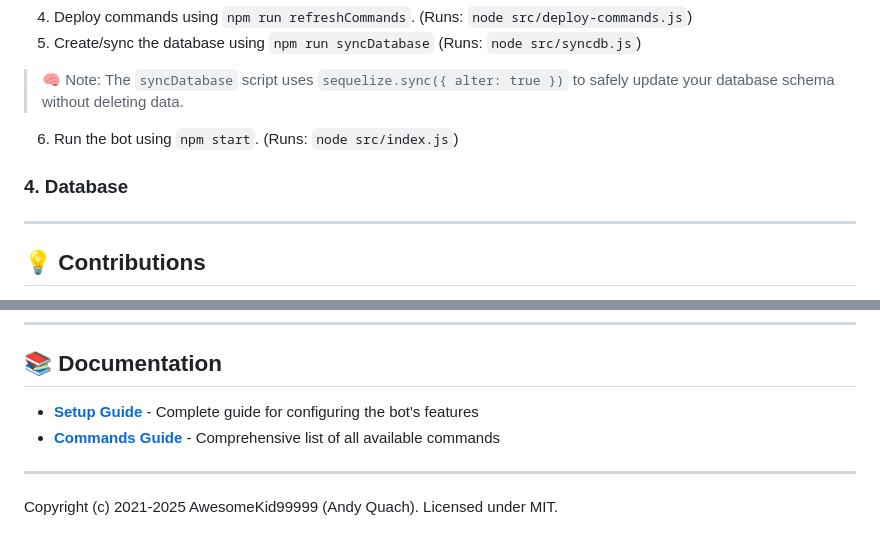
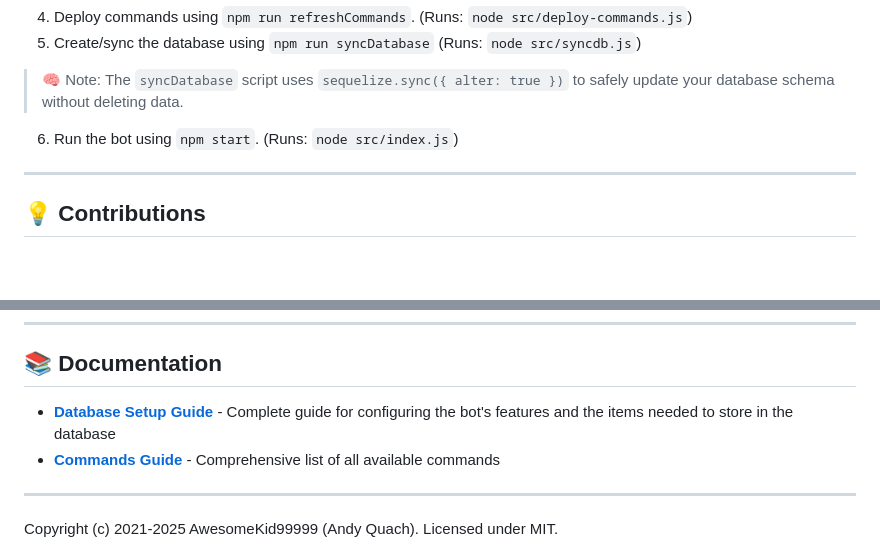
Before and after one commit to AwesomeKid99999/AwesomeKid99999-discord-bot, a Markdown page: README.md, 2 parts joined by grey strips. Drawn GitHub-style; blank space fills up the shorter version.

```diff
--- a/README.md
+++ b/README.md
@@ -102,7 +102,6 @@ Invite this bot to your server [here](https://discord.com/oauth2/authorize?clien
 > 🧠 Note: The `syncDatabase` script uses `sequelize.sync({ alter: true })` to safely update your database schema without deleting data.
 6. Run the bot using `npm start`. (Runs: `node src/index.js`)
 
-### 4. Database
 ---
 
 ## 💡 Contributions
@@ -132,7 +131,7 @@ Some code was from the official discord.js guide.
 
 ## 📚 Documentation
 
-- **[Setup Guide](SETUPGUIDE.md)** - Complete guide for configuring the bot's features
+- **[Database Setup Guide](SETUPGUIDE.md)** - Complete guide for configuring the bot's features and the items needed to store in the database
 - **[Commands Guide](COMMANDS.md)** - Comprehensive list of all available commands
 
 ---
```
